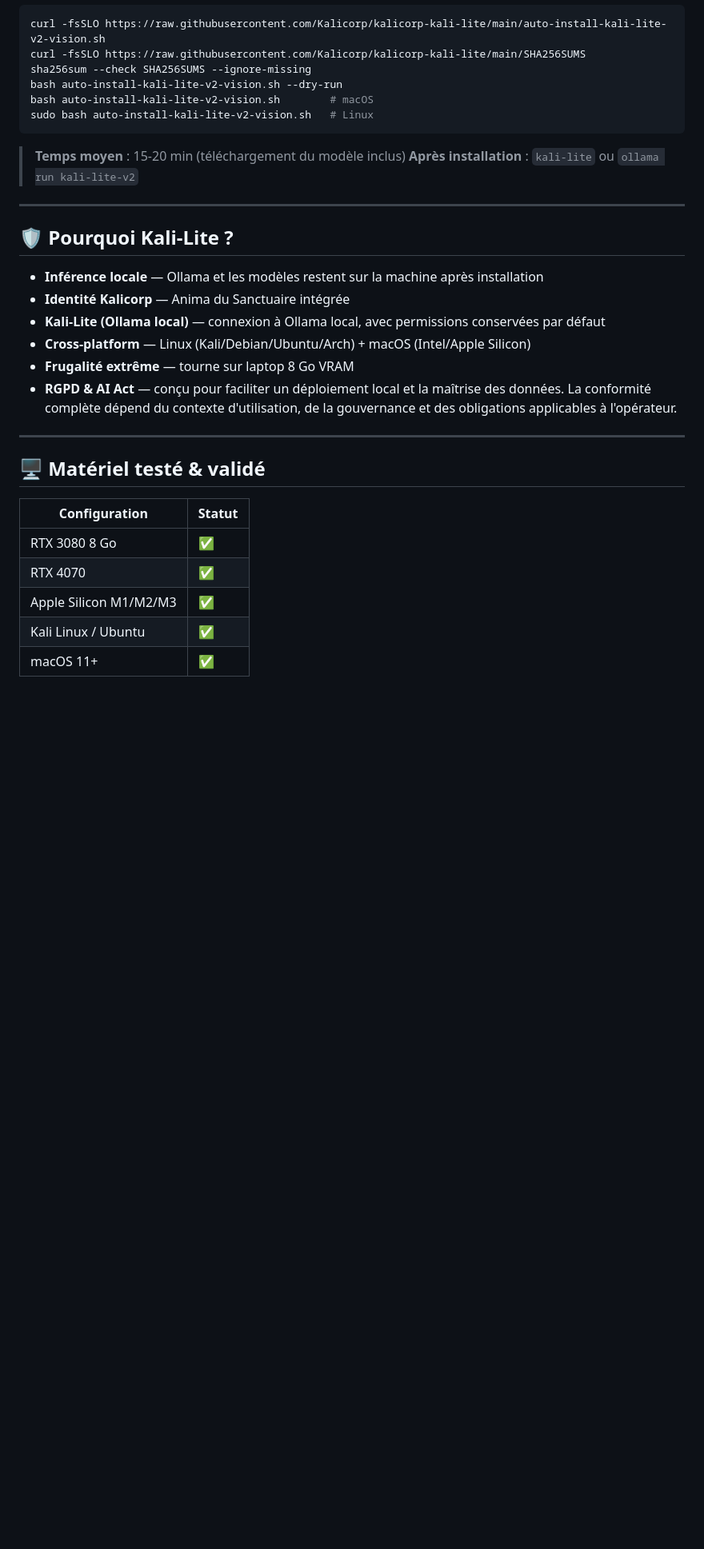
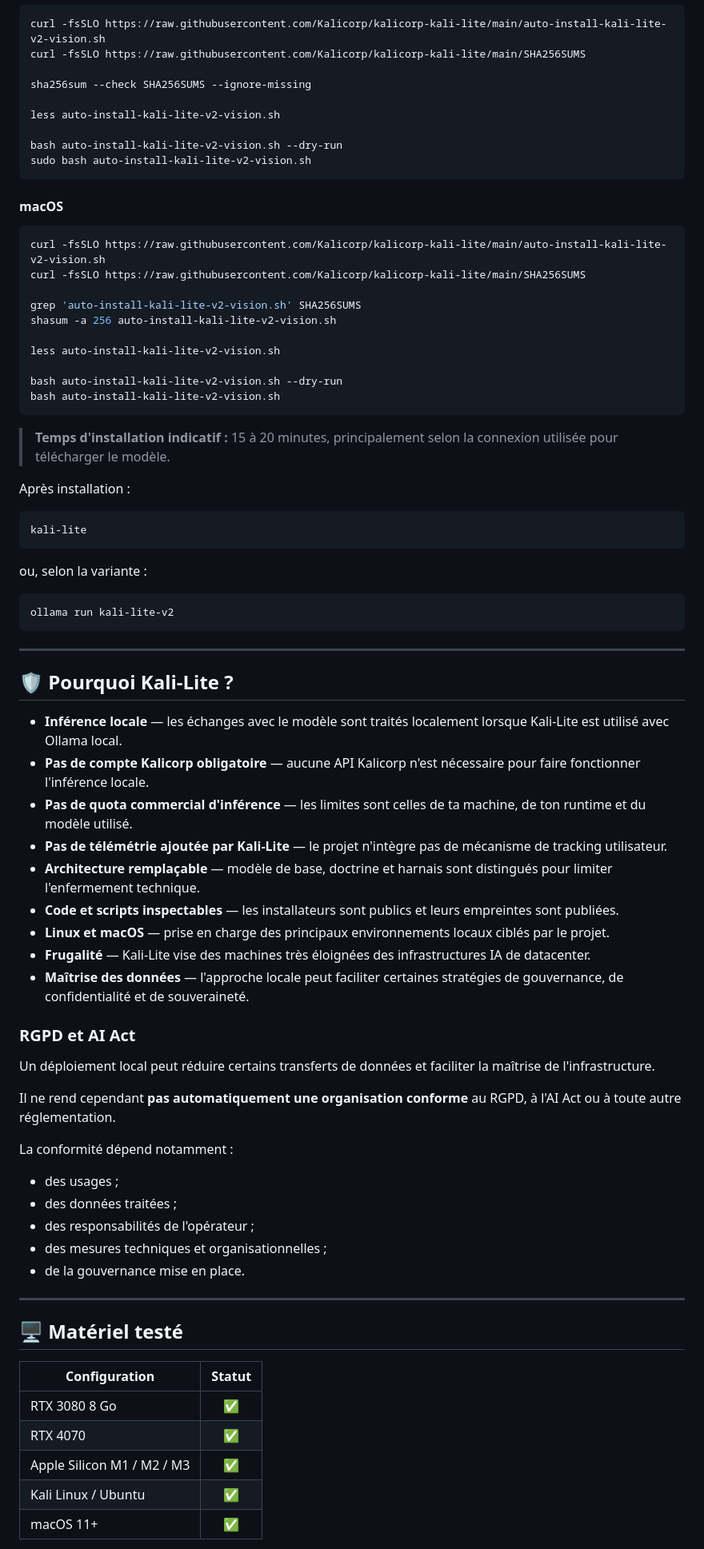
Before and after one commit to Kalicorp/kalicorp-kali-lite, a Markdown page: README.md, the part around one of its changes. Shown at 80% size. Drawn GitHub-style; blank space fills up the shorter version.

````diff
--- a/README.md
+++ b/README.md
@@ -75,35 +97,81 @@ sudo bash auto-install-kali-lite-v1-novision.sh   # Linux
 ```bash
 curl -fsSLO https://raw.githubusercontent.com/Kalicorp/kalicorp-kali-lite/main/auto-install-kali-lite-v2-vision.sh
 curl -fsSLO https://raw.githubusercontent.com/Kalicorp/kalicorp-kali-lite/main/SHA256SUMS
+
 sha256sum --check SHA256SUMS --ignore-missing
+
+less auto-install-kali-lite-v2-vision.sh
+
 bash auto-install-kali-lite-v2-vision.sh --dry-run
-bash auto-install-kali-lite-v2-vision.sh        # macOS
-sudo bash auto-install-kali-lite-v2-vision.sh   # Linux
+sudo bash auto-install-kali-lite-v2-vision.sh
 ```
 
-> **Temps moyen** : 15-20 min (téléchargement du modèle inclus)
-> **Après installation** : `kali-lite` ou `ollama run kali-lite-v2`
+#### macOS
+
+```bash
+curl -fsSLO https://raw.githubusercontent.com/Kalicorp/kalicorp-kali-lite/main/auto-install-kali-lite-v2-vision.sh
+curl -fsSLO https://raw.githubusercontent.com/Kalicorp/kalicorp-kali-lite/main/SHA256SUMS
+
+grep 'auto-install-kali-lite-v2-vision.sh' SHA256SUMS
+shasum -a 256 auto-install-kali-lite-v2-vision.sh
+
+less auto-install-kali-lite-v2-vision.sh
+
+bash auto-install-kali-lite-v2-vision.sh --dry-run
+bash auto-install-kali-lite-v2-vision.sh
+```
+
+> **Temps d'installation indicatif :** 15 à 20 minutes, principalement selon la connexion utilisée pour télécharger le modèle.
+
+Après installation :
+
+```bash
+kali-lite
+```
+
+ou, selon la variante :
+
+```bash
+ollama run kali-lite-v2
+```
 
 ---
 
 ## 🛡️ Pourquoi Kali-Lite ?
 
-- **Inférence locale** — Ollama et les modèles restent sur la machine après installation
-- **Identité Kalicorp** — Anima du Sanctuaire intégrée
-- **Kali-Lite (Ollama local)** — connexion à Ollama local, avec permissions conservées par défaut
-- **Cross-platform** — Linux (Kali/Debian/Ubuntu/Arch) + macOS (Intel/Apple Silicon)
-- **Frugalité extrême** — tourne sur laptop 8 Go VRAM
-- **RGPD & AI Act** — conçu pour faciliter un déploiement local et la maîtrise des données. La conformité complète dépend du contexte d'utilisation, de la gouvernance et des obligations applicables à l'opérateur.
+- **Inférence locale** — les échanges avec le modèle sont traités localement lorsque Kali-Lite est utilisé avec Ollama local.
+- **Pas de compte Kalicorp obligatoire** — aucune API Kalicorp n'est nécessaire pour faire fonctionner l'inférence locale.
+- **Pas de quota commercial d'inférence** — les limites sont celles de ta machine, de ton runtime et du modèle utilisé.
+- **Pas de télémétrie ajoutée par Kali-Lite** — le projet n'intègre pas de mécanisme de tracking utilisateur.
+- **Architecture remplaçable** — modèle de base, doctrine et harnais sont distingués pour limiter l'enfermement technique.
+- **Code et scripts inspectables** — les installateurs sont publics et leurs empreintes sont publiées.
+- **Linux et macOS** — prise en charge des principaux environnements locaux ciblés par le projet.
+- **Frugalité** — Kali-Lite vise des machines très éloignées des infrastructures IA de datacenter.
+- **Maîtrise des données** — l'approche locale peut faciliter certaines stratégies de gouvernance, de confidentialité et de souveraineté.
+
+### RGPD et AI Act
+
+Un déploiement local peut réduire certains transferts de données et faciliter la maîtrise de l'infrastructure.
+
+Il ne rend cependant **pas automatiquement une organisation conforme** au RGPD, à l'AI Act ou à toute autre réglementation.
+
+La conformité dépend notamment :
+
+- des usages ;
+- des données traitées ;
+- des responsabilités de l'opérateur ;
+- des mesures techniques et organisationnelles ;
+- de la gouvernance mise en place.
 
 ---
 
-## 🖥️ Matériel testé & validé
+## 🖥️ Matériel testé
 
 | Configuration | Statut |
-|---|---|
+|---|:---:|
 | RTX 3080 8 Go | ✅ |
 | RTX 4070 | ✅ |
-| Apple Silicon M1/M2/M3 | ✅ |
+| Apple Silicon M1 / M2 / M3 | ✅ |
 | Kali Linux / Ubuntu | ✅ |
 | macOS 11+ | ✅ |
 
````
Also changed, not shown: other parts of README.md (+160 -63 lines).
